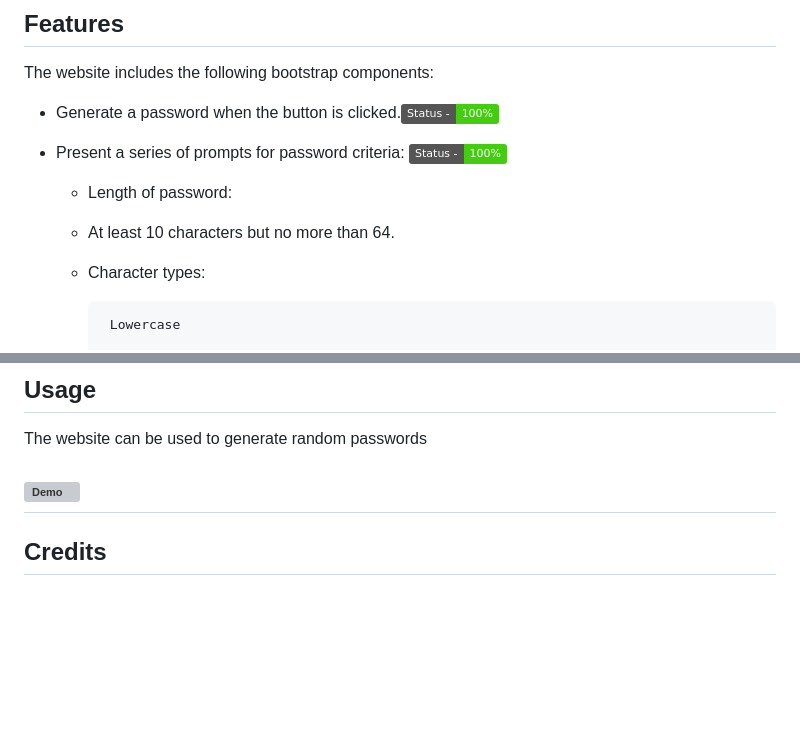
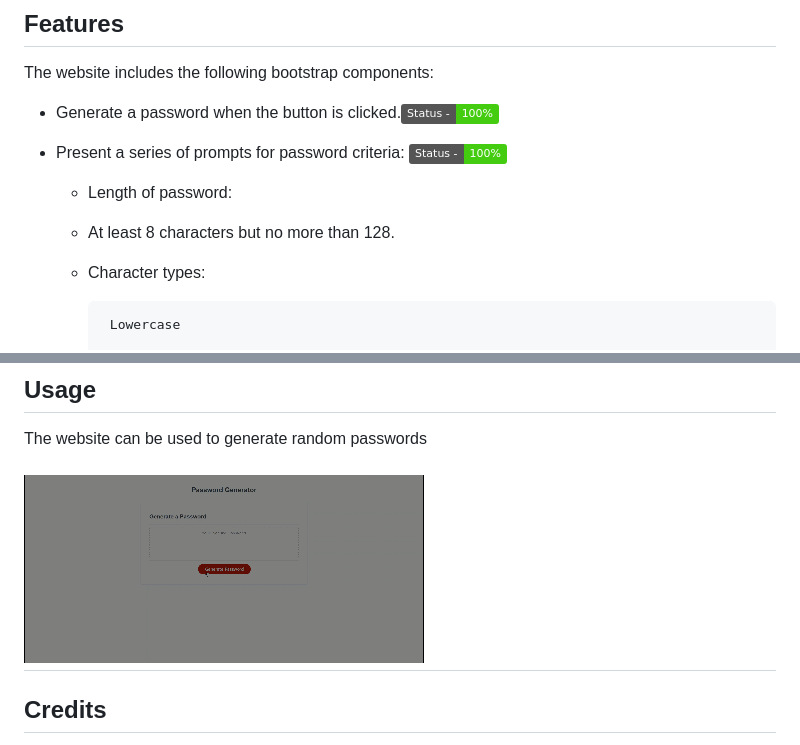
Before and after one commit to mbzaig/sitepassgen, a Markdown page: README.md, 2 parts joined by grey strips. GitHub-like rendering; pictures changed too: images/Demo.gif (added); badges without logos; blank space fills up the shorter version; grey boxes are pictures that could not be loaded.

```diff
--- a/README.md
+++ b/README.md
@@ -34,7 +34,7 @@
 
       - Length of password:
 
-       - At least 10 characters but no more than 64.
+       - At least 8 characters but no more than 128.
 
      - Character types:
 
@@ -55,7 +55,7 @@
 ## Usage
 The website can be used to generate random passwords
 
-![Demo](/images/Demo-Standard.gif)
+![Demo](/images/Demo.gif)
 ---
 ## Credits
 
```
Also changed, not shown: 1 other file.
